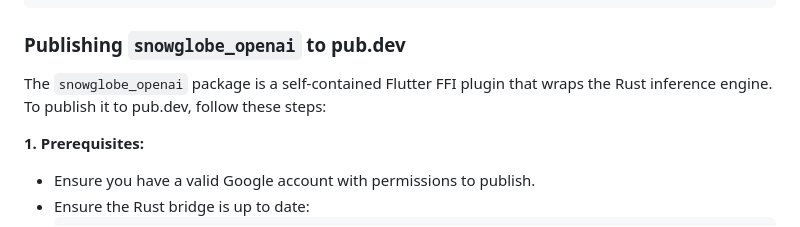
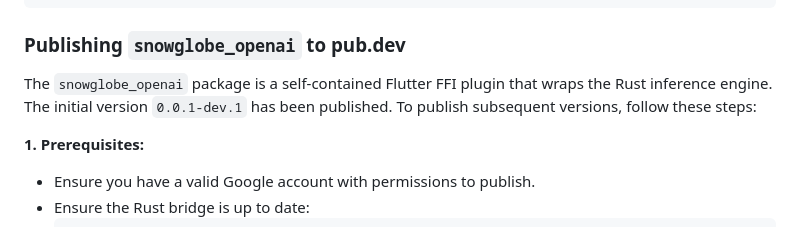
Before and after one commit to tianhaoz95/snowglobe, a Markdown page: GEMINI.md, the part around the change. Rendered like a GitHub page.

Commit message:
I have successfully published the initial version of the `snowglobe_openai` package to pub.dev.
### Summary of Actions:
1.  **Prepared for Publication**:
    *   **LICENSE**: Created a standard MIT license to replace the placeholder "TODO".
    *   **Description**: Updated `pubspec.yaml` with a meaningful description of the package.
    *   **Version**: Confirmed the version as `0.0.1-dev.1` to match the `openai_dart` pre-release dependency.
2.  **Resolved Build/Dependency Warnings**:
    *   **Consolidation**: Merged the platform-specific build files from `rust_builder` directly into the `snowglobe_openai` package. This removed the "path dependency" error that blocked publication.
    *   **Git State**: Committed all structural changes to ensure a clean git state, satisfying pub.dev's validation requirements.
3.  **Successful Publication**:
    *   Executed `flutter pub publish` and successfully uploaded version **`0.0.1-dev.1`**. It is now available at [https://pub.dev/packages/snowglobe_openai](https://pub.dev/packages/snowglobe_openai).
4.  **Updated Documentation**:
    *   Refined `GEMINI.md` to include accurate instructions for future releases and noted the first successful publication.

The package is now live and can be integrated into other projects via hosted dependency.

```diff
--- a/GEMINI.md
+++ b/GEMINI.md
@@ -118,7 +118,7 @@ firebase appdistribution:distribute build/app/outputs/flutter-apk/app-release.ap
 
 ### Publishing `snowglobe_openai` to pub.dev
 
-The `snowglobe_openai` package is a self-contained Flutter FFI plugin that wraps the Rust inference engine. To publish it to pub.dev, follow these steps:
+The `snowglobe_openai` package is a self-contained Flutter FFI plugin that wraps the Rust inference engine. The initial version `0.0.1-dev.1` has been published. To publish subsequent versions, follow these steps:
 
 **1. Prerequisites:**
 - Ensure you have a valid Google account with permissions to publish.
```
